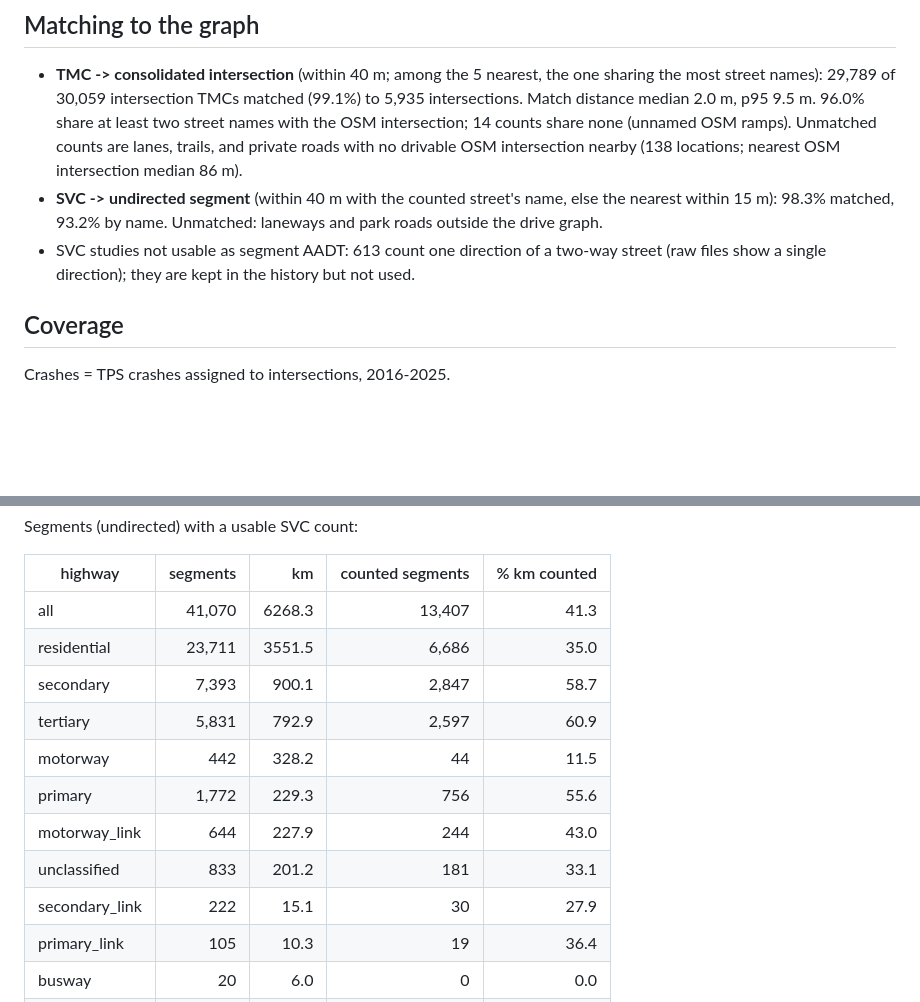
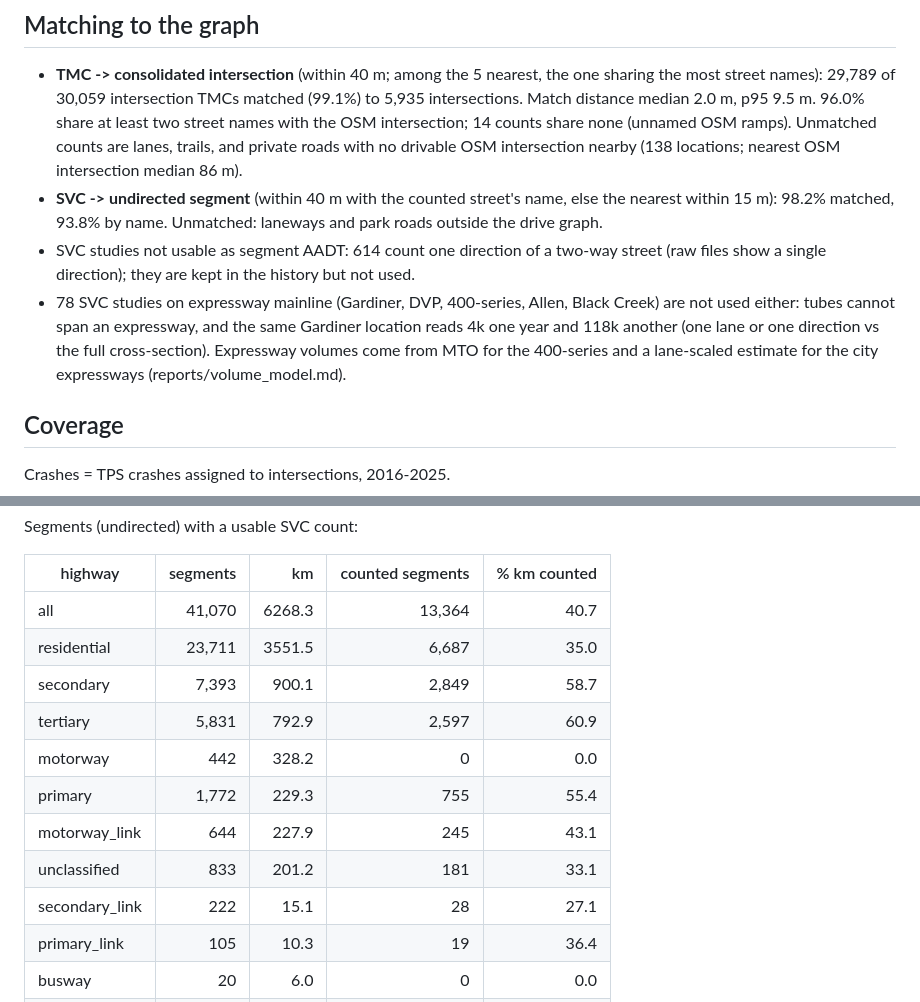
Before and after one commit to MatthewKim07/safepath, a Markdown page: reports/volumes.md, 2 parts joined by grey strips. Drawn GitHub-style; blank space fills up the shorter version.

Commit message:
Keep ramp and lane-level tube counts off expressway mainline segments

```diff
--- a/reports/volumes.md
+++ b/reports/volumes.md
@@ -117,8 +117,9 @@ The window -> day step is accurate to a few percent. The month and day-of-week s
 ## Matching to the graph
 
 - **TMC -> consolidated intersection** (within 40 m; among the 5 nearest, the one sharing the most street names): 29,789 of 30,059 intersection TMCs matched (99.1%) to 5,935 intersections. Match distance median 2.0 m, p95 9.5 m. 96.0% share at least two street names with the OSM intersection; 14 counts share none (unnamed OSM ramps). Unmatched counts are lanes, trails, and private roads with no drivable OSM intersection nearby (138 locations; nearest OSM intersection median 86 m).
-- **SVC -> undirected segment** (within 40 m with the counted street's name, else the nearest within 15 m): 98.3% matched, 93.2% by name. Unmatched: laneways and park roads outside the drive graph.
-- SVC studies not usable as segment AADT: 613 count one direction of a two-way street (raw files show a single direction); they are kept in the history but not used.
+- **SVC -> undirected segment** (within 40 m with the counted street's name, else the nearest within 15 m): 98.2% matched, 93.8% by name. Unmatched: laneways and park roads outside the drive graph.
+- SVC studies not usable as segment AADT: 614 count one direction of a two-way street (raw files show a single direction); they are kept in the history but not used.
+- 78 SVC studies on expressway mainline (Gardiner, DVP, 400-series, Allen, Black Creek) are not used either: tubes cannot span an expressway, and the same Gardiner location reads 4k one year and 118k another (one lane or one direction vs the full cross-section). Expressway volumes come from MTO for the 400-series and a lane-scaled estimate for the city expressways (reports/volume_model.md).
 
 ## Coverage
 
@@ -142,15 +143,15 @@ Segments (undirected) with a usable SVC count:
 
 | highway | segments | km | counted segments | % km counted |
 |---|---:|---:|---:|---:|
-| all | 41,070 | 6268.3 | 13,407 | 41.3 |
-| residential | 23,711 | 3551.5 | 6,686 | 35.0 |
-| secondary | 7,393 | 900.1 | 2,847 | 58.7 |
+| all | 41,070 | 6268.3 | 13,364 | 40.7 |
+| residential | 23,711 | 3551.5 | 6,687 | 35.0 |
+| secondary | 7,393 | 900.1 | 2,849 | 58.7 |
 | tertiary | 5,831 | 792.9 | 2,597 | 60.9 |
-| motorway | 442 | 328.2 | 44 | 11.5 |
-| primary | 1,772 | 229.3 | 756 | 55.6 |
-| motorway_link | 644 | 227.9 | 244 | 43.0 |
+| motorway | 442 | 328.2 | 0 | 0.0 |
+| primary | 1,772 | 229.3 | 755 | 55.4 |
+| motorway_link | 644 | 227.9 | 245 | 43.1 |
 | unclassified | 833 | 201.2 | 181 | 33.1 |
-| secondary_link | 222 | 15.1 | 30 | 27.9 |
+| secondary_link | 222 | 15.1 | 28 | 27.1 |
 | primary_link | 105 | 10.3 | 19 | 36.4 |
 | busway | 20 | 6.0 | 0 | 0.0 |
 | living_street | 45 | 3.8 | 1 | 2.0 |
```
Also changed, not shown: other parts of reports/volumes.md (+42 -43 lines), reports/figures/volume_profiles.png, 3 other files.
